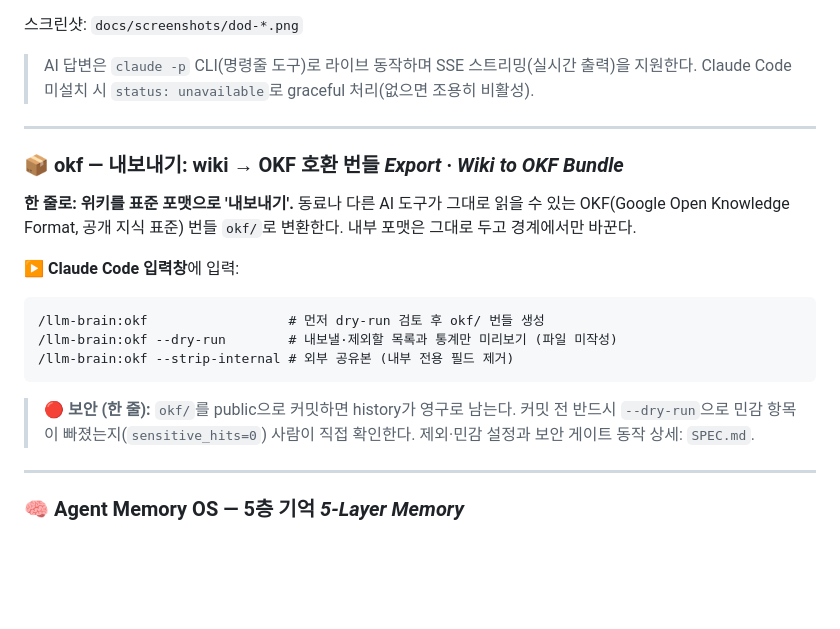
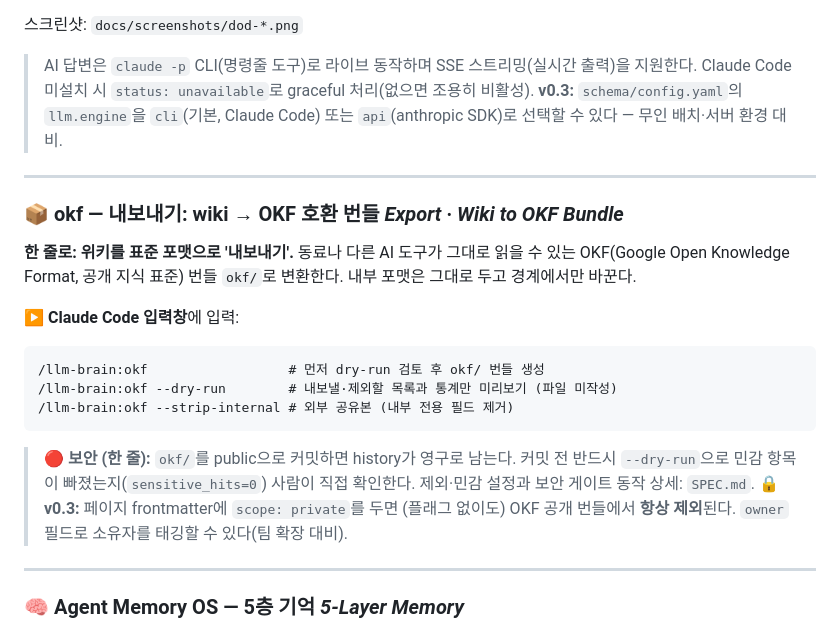
Before and after one commit to kimsanguine/llm-brain, a Markdown page: README.md, the part around one of its changes. Drawn GitHub-style; blank space fills up the shorter version.

````diff
--- a/README.md
+++ b/README.md
@@ -229,7 +234,7 @@ uv run python -m wiki_app
 
 스크린샷: `docs/screenshots/dod-*.png`
 
-> AI 답변은 `claude -p` CLI(명령줄 도구)로 라이브 동작하며 SSE 스트리밍(실시간 출력)을 지원한다. Claude Code 미설치 시 `status: unavailable`로 graceful 처리(없으면 조용히 비활성).
+> AI 답변은 `claude -p` CLI(명령줄 도구)로 라이브 동작하며 SSE 스트리밍(실시간 출력)을 지원한다. Claude Code 미설치 시 `status: unavailable`로 graceful 처리(없으면 조용히 비활성). **v0.3:** `schema/config.yaml`의 `llm.engine`을 `cli`(기본, Claude Code) 또는 `api`(anthropic SDK)로 선택할 수 있다 — 무인 배치·서버 환경 대비.
 
 ---
 
@@ -246,6 +251,7 @@ uv run python -m wiki_app
 ```
 
 > 🔴 **보안 (한 줄):** `okf/`를 public으로 커밋하면 history가 영구로 남는다. 커밋 전 반드시 `--dry-run`으로 민감 항목이 빠졌는지(`sensitive_hits=0`) 사람이 직접 확인한다. 제외·민감 설정과 보안 게이트 동작 상세: `SPEC.md`.
+> 🔒 **v0.3:** 페이지 frontmatter에 `scope: private`를 두면 (플래그 없이도) OKF 공개 번들에서 **항상 제외**된다. `owner` 필드로 소유자를 태깅할 수 있다(팀 확장 대비).
 
 ---
 
````
Also changed, not shown: other parts of README.md (+19 -7 lines).
